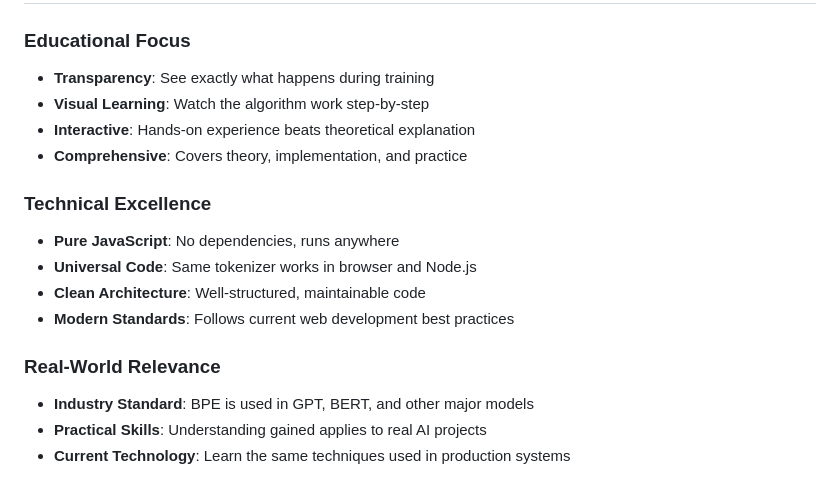
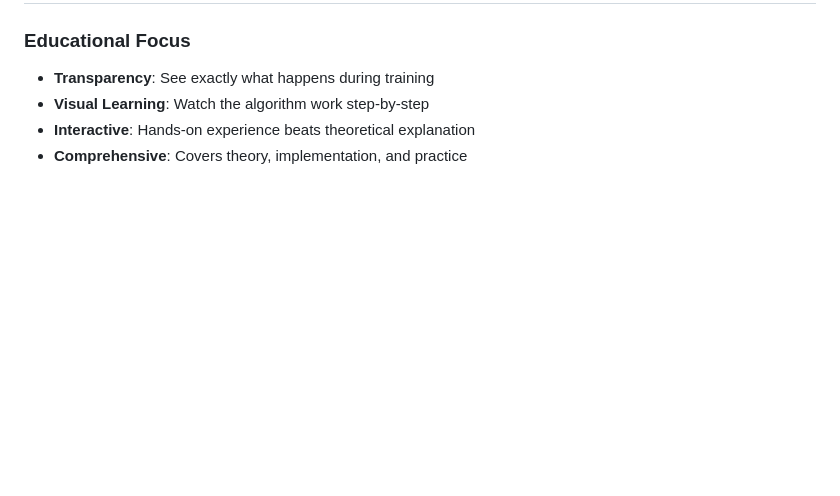
Before and after one commit to 1224ritesh/custom-tokenizer, a Markdown page: README.md, the part around the change. Drawn GitHub-style; blank space fills up the shorter version.

```diff
--- a/README.md
+++ b/README.md
@@ -227,16 +227,3 @@ npx http-server -p 8001 -c-1
 - **Visual Learning**: Watch the algorithm work step-by-step
 - **Interactive**: Hands-on experience beats theoretical explanation
 - **Comprehensive**: Covers theory, implementation, and practice
-
-### Technical Excellence
-
-- **Pure JavaScript**: No dependencies, runs anywhere
-- **Universal Code**: Same tokenizer works in browser and Node.js
-- **Clean Architecture**: Well-structured, maintainable code
-- **Modern Standards**: Follows current web development best practices
-
-### Real-World Relevance
-
-- **Industry Standard**: BPE is used in GPT, BERT, and other major models
-- **Practical Skills**: Understanding gained applies to real AI projects
-- **Current Technology**: Learn the same techniques used in production systems
```
